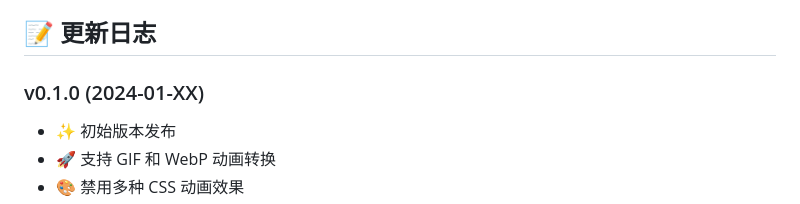
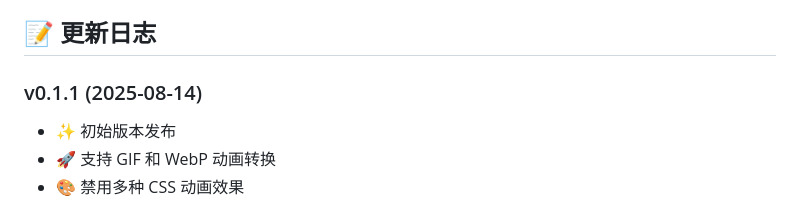
Before and after one commit to utags/userscripts, a Markdown page: no-gif-avatars/README.md, the part around the change. Rendered like a GitHub page.

```diff
--- a/no-gif-avatars/README.md
+++ b/no-gif-avatars/README.md
@@ -129,7 +129,7 @@ A: 尝试：
 
 ## 📝 更新日志
 
-### v0.1.0 (2024-01-XX)
+### v0.1.1 (2025-08-14)
 
 - ✨ 初始版本发布
 - 🚀 支持 GIF 和 WebP 动画转换
```
Also changed, not shown: linux.do-manual-load-more/README.md (+1 -1 lines).
